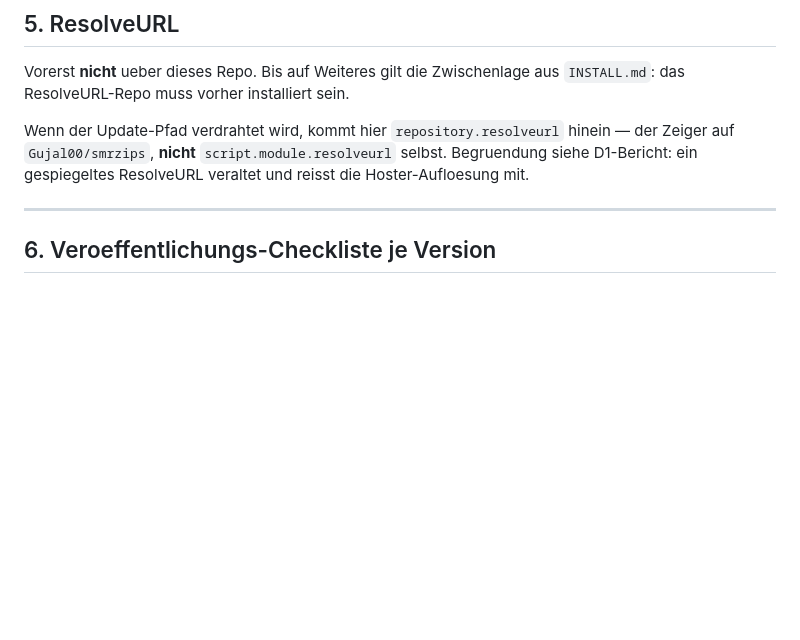
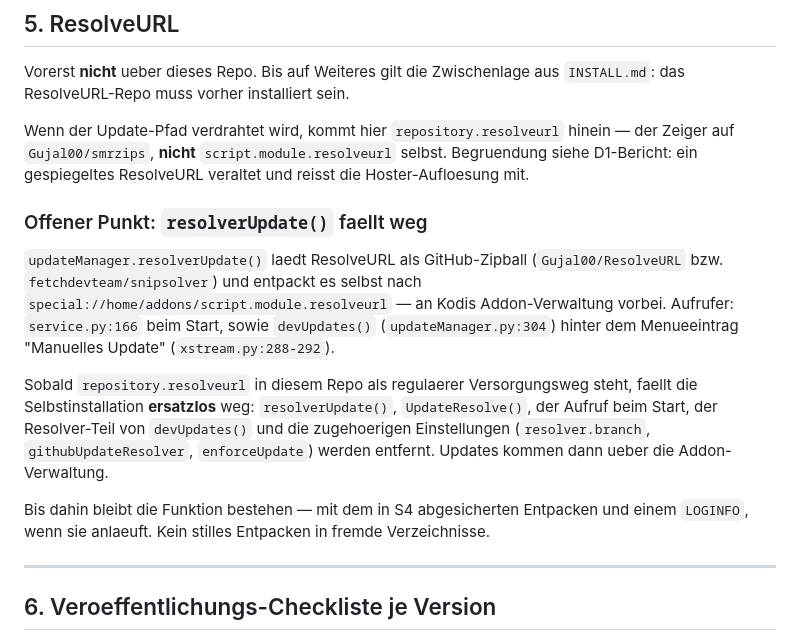
Before and after one commit to flowinthefluid/gerxstream, a Markdown page: docs/REPO-SPEC.md, the part around the change. Rendered like a GitHub page; blank space fills up the shorter version.

Commit message:
docs: resolverUpdate() als offenen Punkt des Repo-Auftrags festhalten
resolverUpdate() laedt ResolveURL als GitHub-Zipball und entpackt es selbst
nach special://home/addons/ - dasselbe Muster wie youtube_fix.py, das in
Etappe 2 entfernt wird. Anders als dort gibt es hier aber noch keinen Ersatz:
solange kein repository.resolveurl ausgeliefert wird, ist die
Selbstinstallation der einzige Versorgungsweg.

Die Abschaffung haengt damit am Repo-Auftrag und nicht an Etappe 2. Damit sie
dort nicht untergeht, steht sie jetzt in Abschnitt 5 der Spezifikation, mit
den Aufrufern und den Einstellungen, die mit wegfallen.

Der Zip-Slip in dieser Routine (S4) wird unabhaengig davon in Etappe 2
gefixt - ein Sicherheitsblocker wartet nicht auf eine Umstellung.

```diff
--- a/docs/REPO-SPEC.md
+++ b/docs/REPO-SPEC.md
@@ -143,6 +143,26 @@ hinein — der Zeiger auf `Gujal00/smrzips`, **nicht** `script.module.resolveurl
 selbst. Begruendung siehe D1-Bericht: ein gespiegeltes ResolveURL veraltet und
 reisst die Hoster-Aufloesung mit.
 
+### Offener Punkt: `resolverUpdate()` faellt weg
+
+`updateManager.resolverUpdate()` laedt ResolveURL als GitHub-Zipball
+(`Gujal00/ResolveURL` bzw. `fetchdevteam/snipsolver`) und entpackt es selbst
+nach `special://home/addons/script.module.resolveurl` — an Kodis
+Addon-Verwaltung vorbei. Aufrufer: `service.py:166` beim Start, sowie
+`devUpdates()` (`updateManager.py:304`) hinter dem Menueeintrag
+"Manuelles Update" (`xstream.py:288-292`).
+
+Sobald `repository.resolveurl` in diesem Repo als regulaerer Versorgungsweg
+steht, faellt die Selbstinstallation **ersatzlos** weg: `resolverUpdate()`,
+`UpdateResolve()`, der Aufruf beim Start, der Resolver-Teil von `devUpdates()`
+und die zugehoerigen Einstellungen (`resolver.branch`, `githubUpdateResolver`,
+`enforceUpdate`) werden entfernt. Updates kommen dann ueber die
+Addon-Verwaltung.
+
+Bis dahin bleibt die Funktion bestehen — mit dem in S4 abgesicherten Entpacken
+und einem `LOGINFO`, wenn sie anlaeuft. Kein stilles Entpacken in fremde
+Verzeichnisse.
+
 ---
 
 ## 6. Veroeffentlichungs-Checkliste je Version
```
